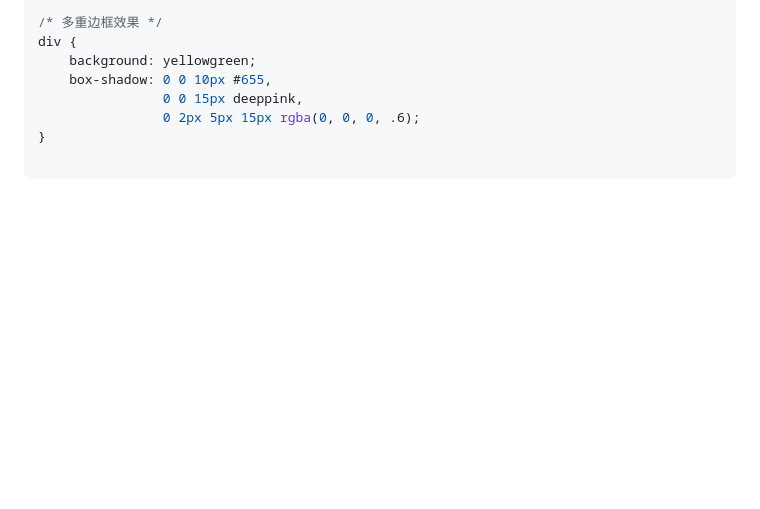
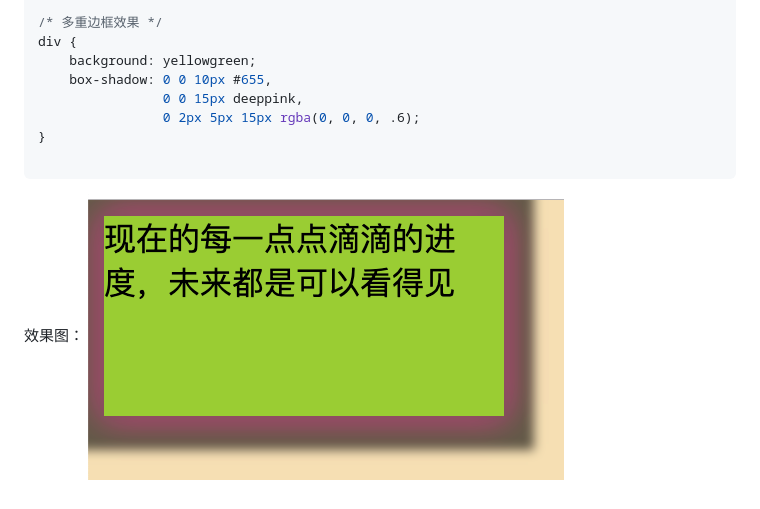
Before and after one commit to everast2015/web-readed-books, a Markdown page: css-secret/第二章、背景和边框.md, the part around the change. Drawn GitHub-style; pictures changed too: css-secret/img/chapter2/2-2.png (added); blank space fills up the shorter version.

Commit message:
多重边框效果

````diff
--- a/css-secret/第二章、背景和边框.md
+++ b/css-secret/第二章、背景和边框.md
@@ -50,3 +50,6 @@ div {
 }
 
 ```
+
+效果图：
+    ![多重边框效果](https://github.com/everast2015/web-readed-books/blob/master/css-secret/img/chapter2/2-2.png)
````
Also changed, not shown: 1 other file.
